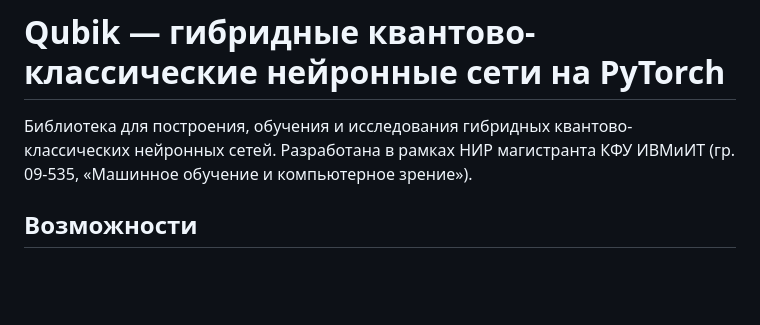
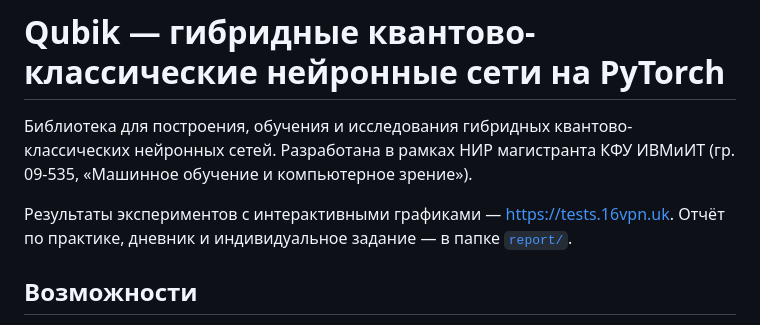
Before and after one commit to s11xt33n/qubick, a Markdown page: README.md, the part around the change. GitHub-like rendering; blank space fills up the shorter version.

Commit message:
README: ссылки на сайт и отчёт
Co-Authored-By: Claude Opus 5 <noreply@anthropic.com>

```diff
--- a/README.md
+++ b/README.md
@@ -3,6 +3,9 @@
 Библиотека для построения, обучения и исследования гибридных
 квантово-классических нейронных сетей. Разработана в рамках НИР
 магистранта КФУ ИВМиИТ (гр. 09-535, «Машинное обучение и компьютерное зрение»).
+
+Результаты экспериментов с интерактивными графиками — https://tests.16vpn.uk.
+Отчёт по практике, дневник и индивидуальное задание — в папке [`report/`](report/).
 
 ## Возможности
 
```
